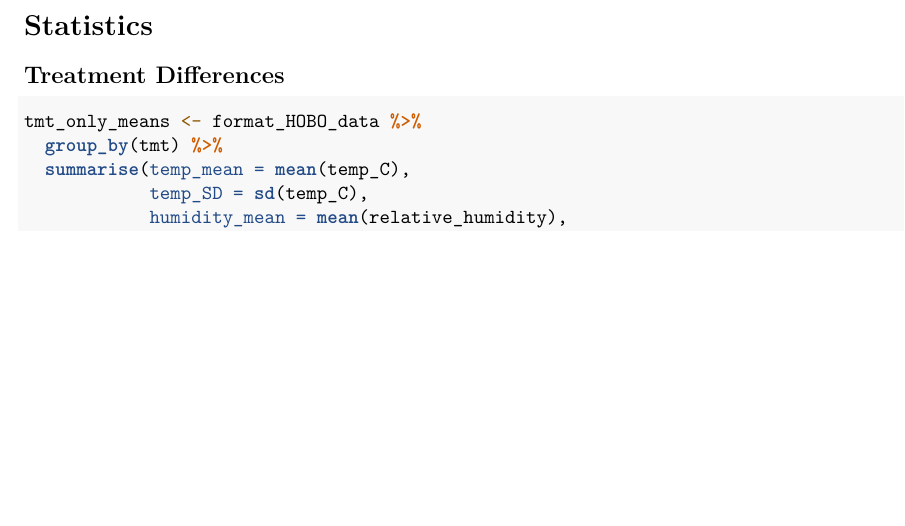
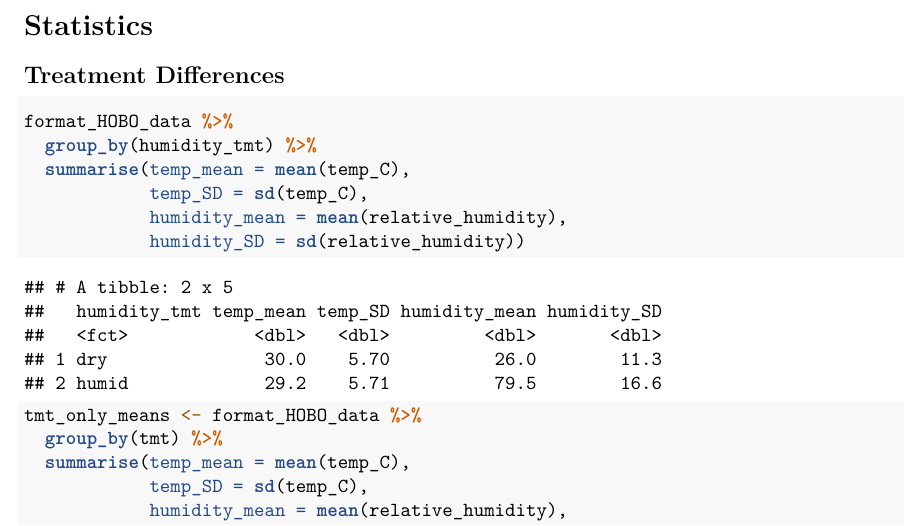
Before and after one commit to science-with-sav/Sceloporus_2021_Climate_Hydration, an R Markdown document (analysis_HOBO_stats.Rmd): part of page 18 of 26 before the commit and part of page 18 of 27 after it, cut so that both start at the same text, the shorter picture padded with empty space. Rendered offline with R 4.5, knitr and Pandoc, then LaTeX, with nearby package versions; some code elsewhere in the file could not run offline.

Commit message:
quick stats

````diff
--- a/analysis_HOBO_stats.Rmd
+++ b/analysis_HOBO_stats.Rmd
@@ -256,6 +256,13 @@ format_HOBO_data %>%
 ## Treatment Differences
 
 ```{r}
+format_HOBO_data %>%
+  group_by(humidity_tmt) %>%
+  summarise(temp_mean = mean(temp_C),
+            temp_SD = sd(temp_C),
+            humidity_mean = mean(relative_humidity),
+            humidity_SD = sd(relative_humidity))
+
 tmt_only_means <- format_HOBO_data %>%
   group_by(tmt) %>%
   summarise(temp_mean = mean(temp_C),
````
